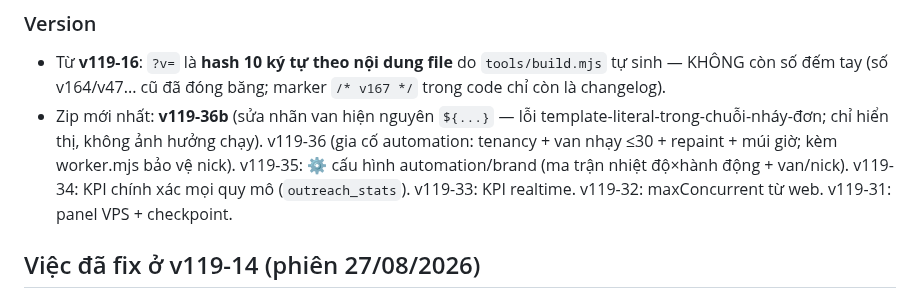
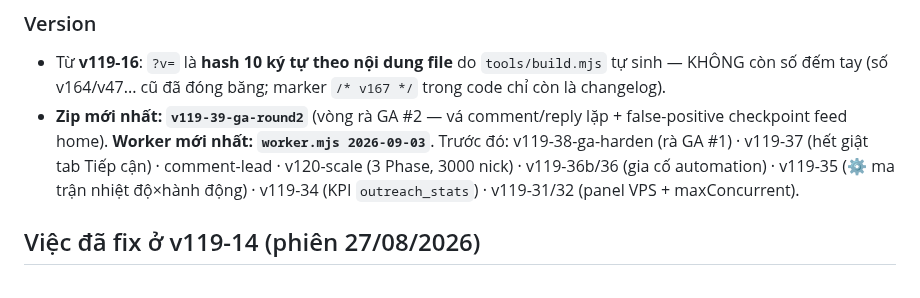
Before and after one commit to xvdesign68-jpg/tdm1, a Markdown page: CLAUDE.md, the part around the change. Drawn GitHub-style.

```diff
--- a/CLAUDE.md
+++ b/CLAUDE.md
@@ -41,7 +41,7 @@ NODE_PATH=<nơi có node_modules> node tools/smoke.js   # PASS hết mới gửi
 
 ### Version
 - Từ **v119-16**: `?v=` là **hash 10 ký tự theo nội dung file** do `tools/build.mjs` tự sinh — KHÔNG còn số đếm tay (số v164/v47... cũ đã đóng băng; marker `/* v167 */` trong code chỉ còn là changelog).
-- Zip mới nhất: **v119-36b** (sửa nhãn van hiện nguyên `${...}` — lỗi template-literal-trong-chuỗi-nháy-đơn; chỉ hiển thị, không ảnh hưởng chạy). v119-36 (gia cố automation: tenancy + van nhạy ≤30 + repaint + múi giờ; kèm worker.mjs bảo vệ nick). v119-35: ⚙️ cấu hình automation/brand (ma trận nhiệt độ×hành động + van/nick). v119-34: KPI chính xác mọi quy mô (`outreach_stats`). v119-33: KPI realtime. v119-32: maxConcurrent từ web. v119-31: panel VPS + checkpoint.
+- **Zip mới nhất: `v119-39-ga-round2`** (vòng rà GA #2 — vá comment/reply lặp + false-positive checkpoint feed home). **Worker mới nhất: `worker.mjs 2026-09-03`**. Trước đó: v119-38-ga-harden (rà GA #1) · v119-37 (hết giật tab Tiếp cận) · comment-lead · v120-scale (3 Phase, 3000 nick) · v119-36b/36 (gia cố automation) · v119-35 (⚙️ ma trận nhiệt độ×hành động) · v119-34 (KPI `outreach_stats`) · v119-31/32 (panel VPS + maxConcurrent).
 
 ## Việc đã fix ở v119-14 (phiên 27/08/2026)
 1. **`window.CURRENT_USER`** không bao giờ được gán → thêm `window.CURRENT_USER=CURRENT_USER` trong `SLAuth.show` (app.js). Khôi phục "Lead của tôi", nút xoá ghi chú của chính mình, `first_care_by`.
```
Also changed, not shown: HANDOFF.md (+10 -9 lines).
